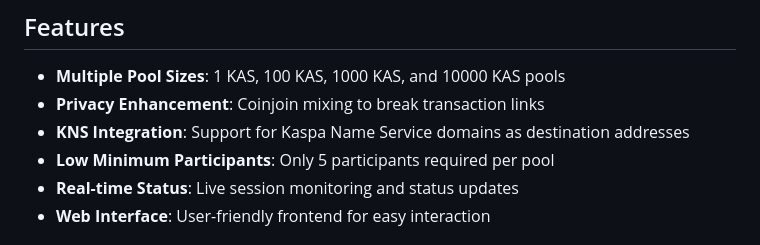
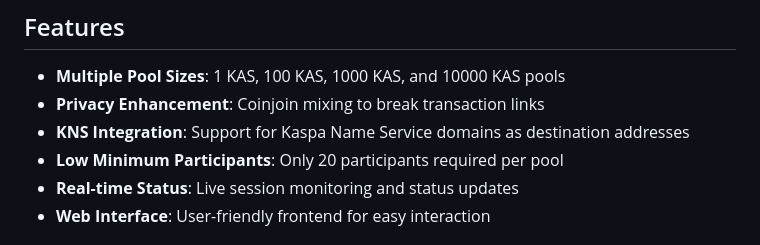
Before and after one commit to KaspaFunding/kasjoin, a Markdown page: README.md, the part around the change. Rendered like a GitHub page.

```diff
--- a/README.md
+++ b/README.md
@@ -7,7 +7,7 @@ A privacy-focused coinjoin mixer for Kaspa cryptocurrency that supports multiple
 - **Multiple Pool Sizes**: 1 KAS, 100 KAS, 1000 KAS, and 10000 KAS pools
 - **Privacy Enhancement**: Coinjoin mixing to break transaction links
 - **KNS Integration**: Support for Kaspa Name Service domains as destination addresses
-- **Low Minimum Participants**: Only 5 participants required per pool
+- **Low Minimum Participants**: Only 20 participants required per pool
 - **Real-time Status**: Live session monitoring and status updates
 - **Web Interface**: User-friendly frontend for easy interaction
 
```
